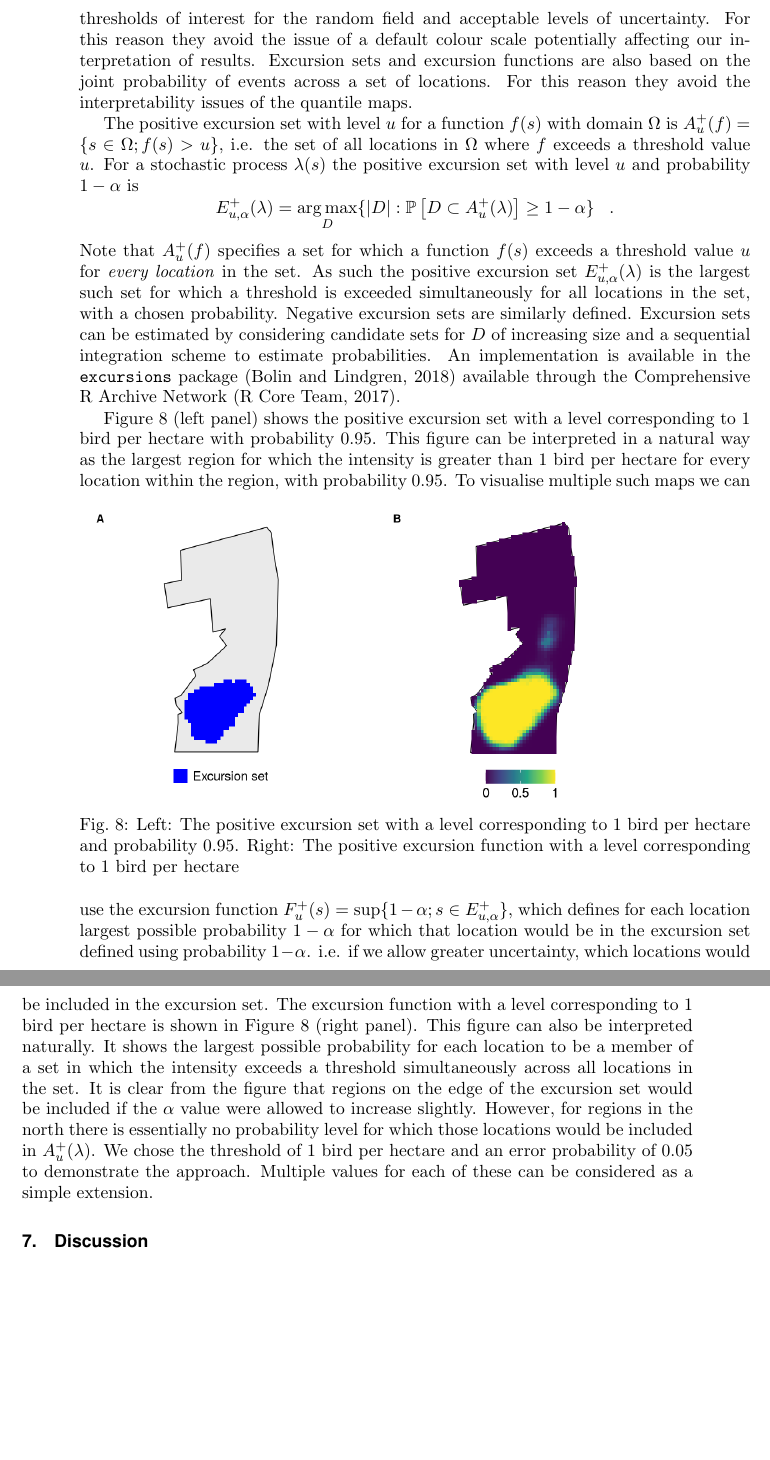
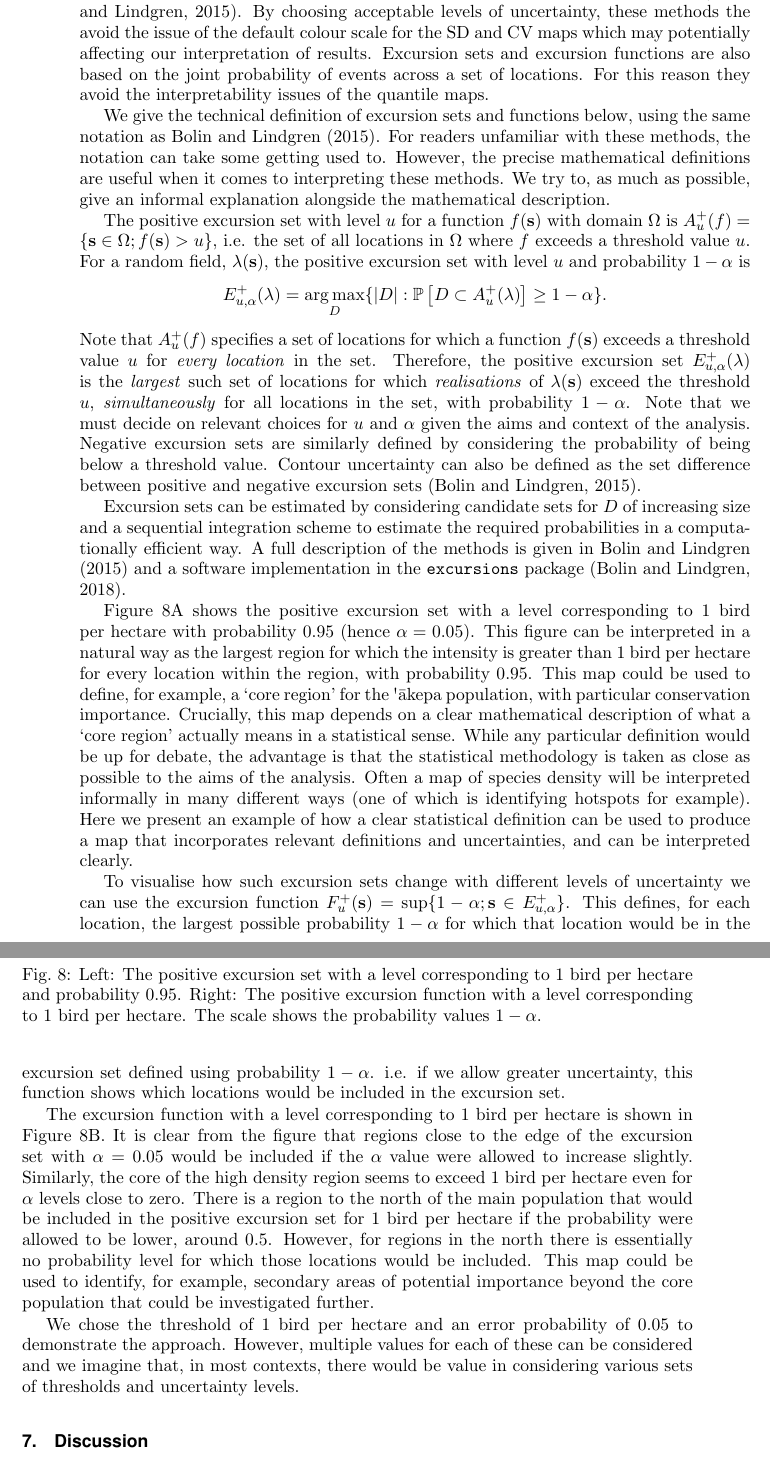
Before and after one commit to ASeatonSpatial/point-transects-paper, a LaTeX document (paper.tex): two parts of pages 20 and 21 of 27 before the commit and two parts of pages 20 and 21 of 28 after it, joined at a grey line, cut at the place of the change, the shorter picture padded with empty space. Compiled offline with pdfLaTeX; a missing font is replaced by an installed copy or a similar font.

Commit message:
edits up to section 7

```diff
--- a/paper.tex
+++ b/paper.tex
@@ -351,22 +349,33 @@ We conclude that, although all useful in their own way, each of the mapped summa
 
 \subsection{Excursion sets and excursion functions}
 
-Our solution to these problems with quantile and standard deviation maps is to suggest that consideration should be given \emph{a priori} to relevant values of the process and acceptable levels of uncertainty that are suitable given the context and aims of the analysis.  These values can then be used to construct summary maps.  We demonstrate this perspective using excursions sets and excursion functions \citep{bolin_excursion_2015}.  Although there are other possible approaches [[cite here?]], excursions methods are a natural choice for Gaussian random fields.  These methods require the user to specify thresholds of interest for the random field and acceptable levels of uncertainty.  For this reason they avoid the issue of a default colour scale potentially affecting our interpretation of results.  Excursion sets and excursion functions are also based on the joint probability of events across a set of locations.  For this reason they avoid the interpretability issues of the quantile maps.
+One solution to the problem of interpreting quantile and exceedance probability maps is to use methods that explicitly consider the \textit{joint} probability of events across prediction locations, as opposed to the \textit{marginal} probability at each location. The approach taken here requires that we decide, \emph{a priori}, on relevant values of the process and acceptable levels of uncertainty that are suitable given the context and aims of the analysis.  These values can then be used to construct summary maps that consider joint events across prediction locations.
 
-The positive excursion set with level $u$ for a function $f(s)$ with domain $\Omega$ is $A_u^{+}(f) = \{ s \in \Omega ; f(s) > u \}$, i.e. the set of all locations in $\Omega$ where $f$ exceeds a threshold value $u$. For a stochastic process $\lambda(s)$ the positive excursion set with level $u$ and probability $1 - \alpha$ is
+We demonstrate this perspective using excursions sets and excursion functions \citep{bolin_excursion_2015}. By choosing acceptable levels of uncertainty, these methods the avoid the issue of the default colour scale for the SD and CV maps which may potentially affecting our interpretation of results.  Excursion sets and excursion functions are also based on the joint probability of events across a set of locations.  For this reason they avoid the interpretability issues of the quantile maps.
+
+We give the technical definition of excursion sets and functions below, using the same notation as \cite{bolin_excursion_2015}.  For readers unfamiliar with these methods, the notation can take some getting used to.  However, the precise mathematical definitions are useful when it comes to interpreting these methods.  We try to, as much as possible, give an informal explanation alongside the mathematical description.
+
+The positive excursion set with level $u$ for a function $f(\bs)$ with domain $\Omega$ is $A_u^{+}(f) = \{ \bs \in \Omega ; f(\bs) > u \}$, i.e. the set of all locations in $\Omega$ where $f$ exceeds a threshold value $u$. For a random field, $\lambda(\bs)$, the positive excursion set with level $u$ and probability $1 - \alpha$ is
 \begin{equation*}
-E_{u,\alpha}^{+}(\lambda) = \argmax_{D}\{\lvert D \rvert : \mathbb{P}\left[D \subset A_u^{+}(\lambda)\right] \geq 1 - \alpha \} \;\;\; .
+E_{u,\alpha}^{+}(\lambda) = \argmax_{D}\{\lvert D \rvert : \mathbb{P}\left[D \subset A_u^{+}(\lambda)\right] \geq 1 - \alpha \} .
 \end{equation*}
-Note that $A_u^{+}(f)$ specifies a set for which a function $f(s)$ exceeds a threshold value $u$ for \textit{every location} in the set. As such the positive excursion set $E_{u,\alpha}^{+}(\lambda)$ is the largest such set for which a threshold is exceeded simultaneously for all locations in the set, with a chosen probability.  Negative excursion sets are similarly defined.  Excursion sets can be estimated by considering candidate sets for $D$ of increasing size and a sequential integration scheme to estimate probabilities.  An implementation is available in the \texttt{excursions} package \citep{bolin_calculating_2018} available through the Comprehensive R Archive Network \citep{r_2017}.
+Note that $A_u^{+}(f)$ specifies a set of locations for which a function $f(\bs)$ exceeds a threshold value $u$ for \textit{every location} in the set. Therefore, the positive excursion set $E_{u,\alpha}^{+}(\lambda)$ is the \textit{largest} such set of locations for which \textit{realisations} of $\lambda(\bs)$ exceed the threshold $u$, \textit{simultaneously} for all locations in the set, with probability $1-\alpha$.  Note that we must decide on relevant choices for $u$ and $\alpha$ given the aims and context of the analysis.  Negative excursion sets are similarly defined by considering the probability of being below a threshold value.  Contour uncertainty can also be defined as the set difference between positive and negative excursion sets \citep{bolin_excursion_2015}.
 
-\autoref{fig:excursions} (left panel) shows the positive excursion set with a level corresponding to 1 bird per hectare with probability 0.95.  This figure can be interpreted in a natural way as the largest region for which the intensity is greater than 1 bird per hectare for every location within the region, with probability 0.95.
+Excursion sets can be estimated by considering candidate sets for $D$ of increasing size and a sequential integration scheme to estimate the required probabilities in a computationally efficient way.  A full description of the methods is given in \cite{bolin_excursion_2015} and a software implementation in the \texttt{excursions} package \citep{bolin_calculating_2018}.
+
+\autoref{fig:excursions}A shows the positive excursion set with a level corresponding to 1 bird per hectare with probability 0.95 (hence $\alpha = 0.05$).  This figure can be interpreted in a natural way as the largest region for which the intensity is greater than 1 bird per hectare for every location within the region, with probability 0.95.
 \begin{figure}[!htb]
 	\includegraphics[scale=0.5]{figures/excursions.png}
-	\caption{Left:  The positive excursion set with a level corresponding to 1 bird per hectare and probability 0.95.  Right: The positive excursion function with a level corresponding to 1 bird per hectare}
+	\caption{Left:  The positive excursion set with a level corresponding to 1 bird per hectare and probability 0.95.  Right: The positive excursion function with a level corresponding to 1 bird per hectare.  The scale shows the probability values $1-\alpha$.}
 	\label{fig:excursions}
 \end{figure}
-To visualise multiple such maps we can use the excursion function $F_u^{+}(s) = \sup \{1 - \alpha ; s \in E_{u,\alpha}^+ \}$, which defines for each location largest possible probability $1 -\alpha$ for which that location would be in the excursion set defined using probability $1 - \alpha$.  i.e.  if we allow greater uncertainty, which locations would be included in the excursion set.  The excursion function with a level corresponding to 1 bird per hectare is shown in \autoref{fig:excursions} (right panel).  This figure can also be interpreted naturally.  It shows the largest possible probability for each location to be a member of a set in which the intensity exceeds a threshold simultaneously across all locations in the set. It is clear from the figure that regions on the edge of the excursion set would be included if the $\alpha$ value were allowed to increase slightly.  However, for regions in the north there is essentially no probability level for which those locations would be included in $A_u^{+}(\lambda)$.
-We chose the threshold of 1 bird per hectare and an error probability of 0.05 to demonstrate the approach.  Multiple values for each of these can be considered as a simple extension.
+This map could be used to define, for example, a `core region' for the \akepa{} population, with particular conservation importance.  Crucially, this map depends on a clear mathematical description of what a `core region' actually means in a statistical sense.  While any particular definition would be up for debate, the advantage is that the statistical methodology is taken as close as possible to the aims of the analysis.  Often a map of species density will be interpreted informally in many different ways (one of which is identifying hotspots for example).  Here we present an example of how a clear statistical definition can be used to produce a map that incorporates relevant definitions and uncertainties, and can be interpreted clearly.
+
+To visualise how such excursion sets change with different levels of uncertainty we can use the excursion function $F_u^{+}(\bs) = \sup \{1 - \alpha ; \bs \in E_{u,\alpha}^+ \}$.  This defines, for each location, the largest possible probability $1 -\alpha$ for which that location would be in the excursion set defined using probability $1 - \alpha$.  i.e.  if we allow greater uncertainty, this function shows which locations would be included in the excursion set.
+
+The excursion function with a level corresponding to 1 bird per hectare is shown in \autoref{fig:excursions}B.  It is clear from the figure that regions close to the edge of the excursion set with $\alpha = 0.05$ would be included if the $\alpha$ value were allowed to increase slightly.  Similarly, the core of the high density region seems to exceed 1 bird per hectare even for $\alpha$ levels close to zero.  There is a region to the north of the main population that would be included in the positive excursion set for 1 bird per hectare if the probability were allowed to be lower, around 0.5.  However, for regions in the north there is essentially no probability level for which those locations would be included.  This map could be used to identify, for example, secondary areas of potential importance beyond the core population that could be investigated further.
+
+We chose the threshold of 1 bird per hectare and an error probability of 0.05 to demonstrate the approach.  However, multiple values for each of these can be considered and we imagine that, in most contexts, there would be value in considering various sets of thresholds and uncertainty levels.
 
 
 \section{Discussion}
```
Also changed, not shown: paper.tex (6 more changed lines).
